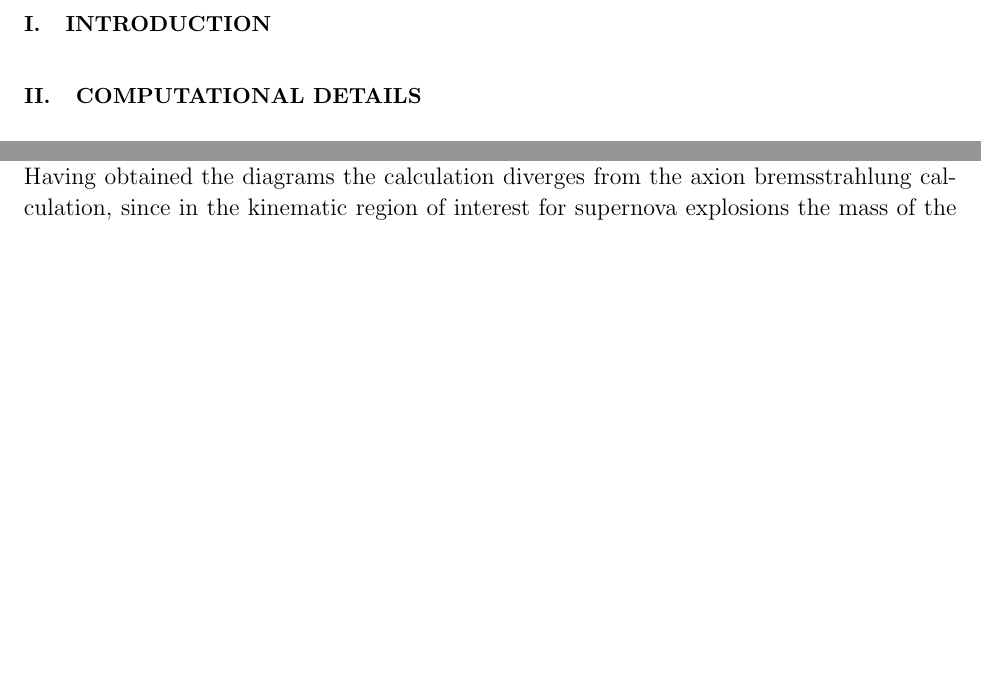
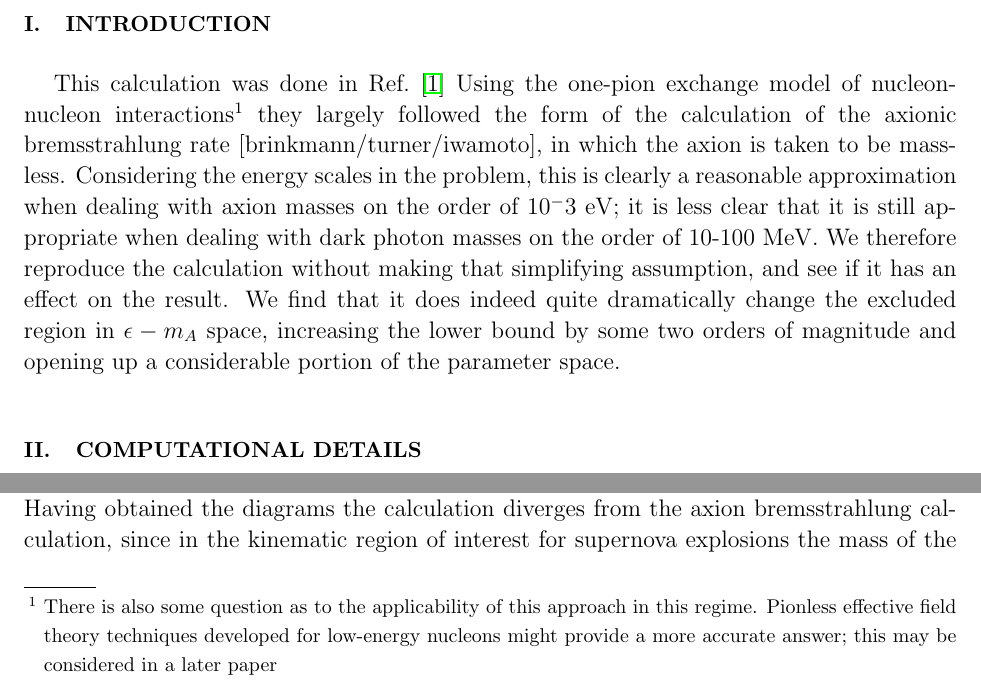
Before and after one commit to andrew-zentner/sidm_sncooling, a LaTeX paper (draft.tex): two parts of page 2 of 9, joined at a grey line, cut so that both start at the same text, the shorter picture padded with empty space. Compiled offline with pdfLaTeX.

Commit message:
I'm an idiot

```diff
--- a/draft.tex
+++ b/draft.tex
@@ -93,6 +93,8 @@ Abstract?
 \section{Introduction}
 
 
+
+This calculation was done in Ref.~\cite{Dent:2012mx} Using the one-pion exchange model of nucleon-nucleon interactions\footnote{There is also some question as to the applicability of this approach in this regime. Pionless effective field theory techniques developed for low-energy nucleons might provide a more accurate answer; this may be considered in a later paper} they largely followed the form of the calculation of the axionic bremsstrahlung rate [brinkmann/turner/iwamoto], in which the axion is taken to be massless. Considering the energy scales in the problem, this is clearly a reasonable approximation when dealing with axion masses on the order of $ 10^-3 $ eV; it is less clear that it is still appropriate when dealing with dark photon masses on the order of 10-100 MeV. We therefore reproduce the calculation without making that simplifying assumption, and see if it has an effect on the result. We find that it does indeed quite dramatically change the excluded region in $ \eps-m_A $ space, increasing the lower bound by some two orders of magnitude and opening up a considerable portion of the parameter space.
 
 \section{Computational details}
 
```
Also changed, not shown: draft.pdf, 3 other files.
